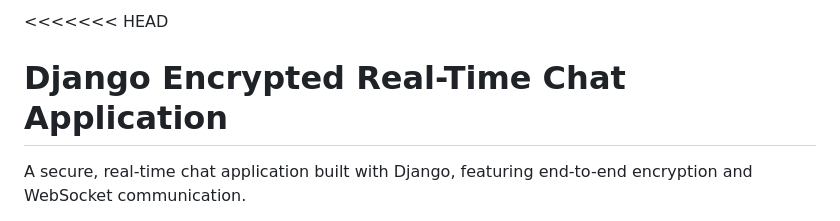
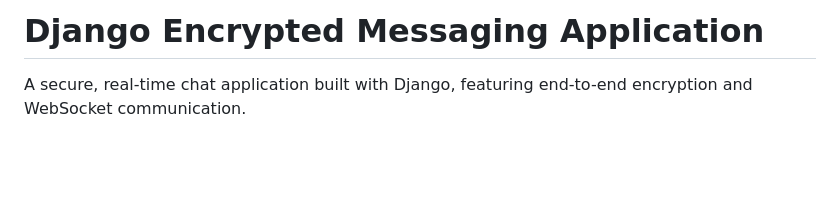
Before and after one commit to cboncales/ChatApp, a Markdown page: README.md, the part around the change. Drawn GitHub-style; blank space fills up the shorter version.

```diff
--- a/README.md
+++ b/README.md
@@ -1,5 +1,4 @@
-<<<<<<< HEAD
-# Django Encrypted Real-Time Chat Application
+# Django Encrypted Messaging Application
 
 A secure, real-time chat application built with Django, featuring end-to-end encryption and WebSocket communication.
 
```
